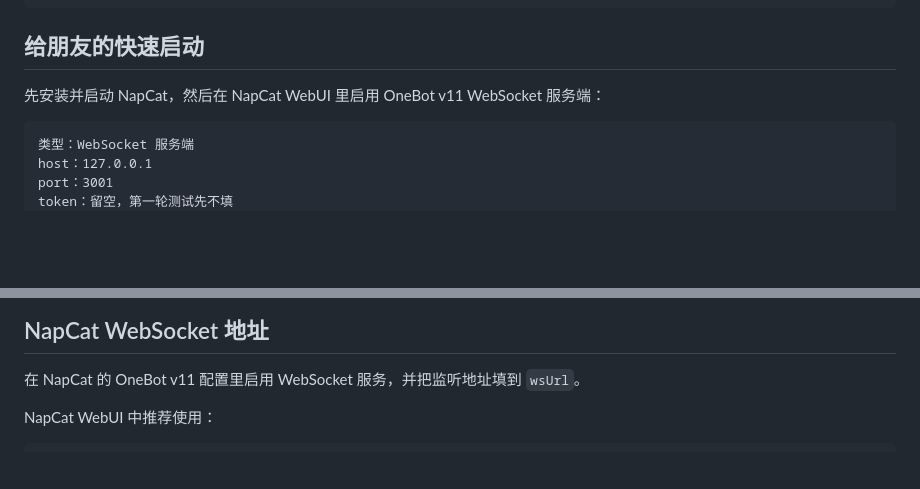
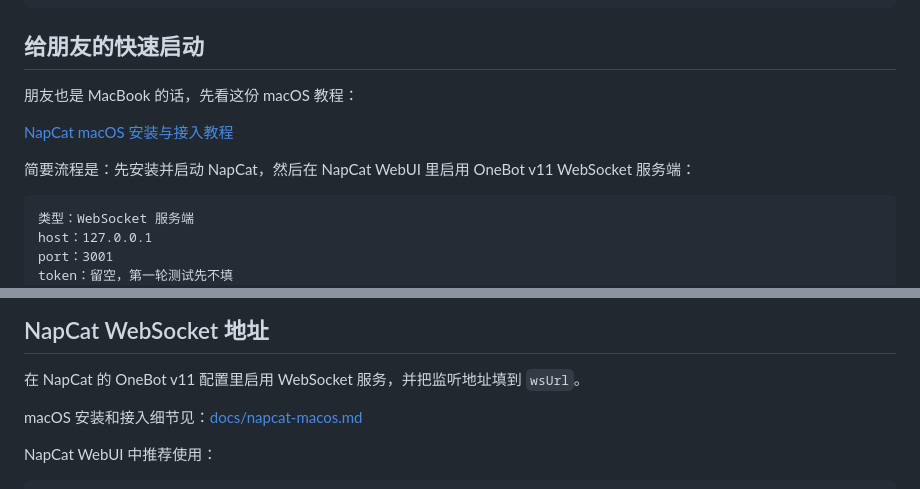
Before and after one commit to Mikusc/onebot-code-listener, a Markdown page: README.md, 2 parts joined by grey strips. GitHub-like rendering; blank space fills up the shorter version.

````diff
--- a/README.md
+++ b/README.md
@@ -14,7 +14,11 @@ npm install
 
 ## 给朋友的快速启动
 
-先安装并启动 NapCat，然后在 NapCat WebUI 里启用 OneBot v11 WebSocket 服务端：
+朋友也是 MacBook 的话，先看这份 macOS 教程：
+
+[NapCat macOS 安装与接入教程](docs/napcat-macos.md)
+
+简要流程是：先安装并启动 NapCat，然后在 NapCat WebUI 里启用 OneBot v11 WebSocket 服务端：
 
 ```text
 类型：WebSocket 服务端
@@ -71,6 +75,8 @@ npm run setup
 ## NapCat WebSocket 地址
 
 在 NapCat 的 OneBot v11 配置里启用 WebSocket 服务，并把监听地址填到 `wsUrl`。
+
+macOS 安装和接入细节见：[docs/napcat-macos.md](docs/napcat-macos.md)
 
 NapCat WebUI 中推荐使用：
 
````
Also changed, not shown: docs/napcat-macos.md (added, +217 -0 lines).
